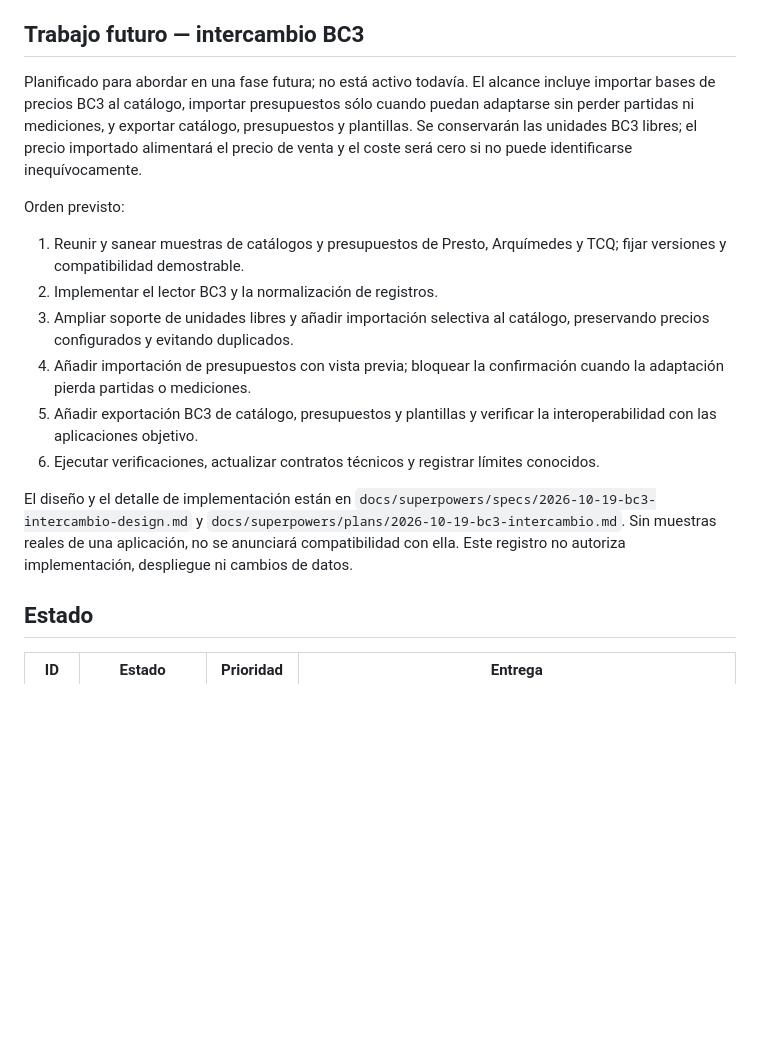
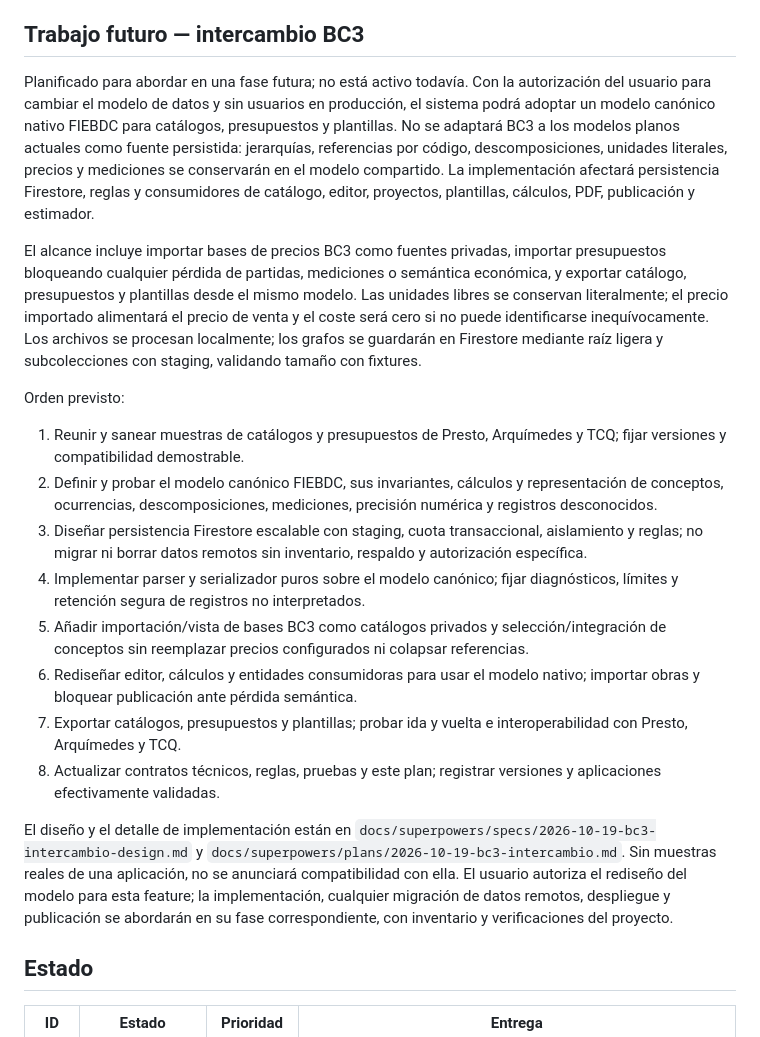
Before and after one commit to samuelrebuelta/budgenerator, a Markdown page: docs/plan.md, the part around one of its changes. GitHub-like rendering; blank space fills up the shorter version.

Commit message:
docs: update BC3 plan for native model

```diff
--- a/docs/plan.md
+++ b/docs/plan.md
@@ -24,18 +24,22 @@ Refinamiento del importador móvil (19-10-2026): el detalle de categoría abre u
 
 ## Trabajo futuro — intercambio BC3
 
-Planificado para abordar en una fase futura; no está activo todavía. El alcance incluye importar bases de precios BC3 al catálogo, importar presupuestos sólo cuando puedan adaptarse sin perder partidas ni mediciones, y exportar catálogo, presupuestos y plantillas. Se conservarán las unidades BC3 libres; el precio importado alimentará el precio de venta y el coste será cero si no puede identificarse inequívocamente.
+Planificado para abordar en una fase futura; no está activo todavía. Con la autorización del usuario para cambiar el modelo de datos y sin usuarios en producción, el sistema podrá adoptar un modelo canónico nativo FIEBDC para catálogos, presupuestos y plantillas. No se adaptará BC3 a los modelos planos actuales como fuente persistida: jerarquías, referencias por código, descomposiciones, unidades literales, precios y mediciones se conservarán en el modelo compartido. La implementación afectará persistencia Firestore, reglas y consumidores de catálogo, editor, proyectos, plantillas, cálculos, PDF, publicación y estimador.
+
+El alcance incluye importar bases de precios BC3 como fuentes privadas, importar presupuestos bloqueando cualquier pérdida de partidas, mediciones o semántica económica, y exportar catálogo, presupuestos y plantillas desde el mismo modelo. Las unidades libres se conservan literalmente; el precio importado alimentará el precio de venta y el coste será cero si no puede identificarse inequívocamente. Los archivos se procesan localmente; los grafos se guardarán en Firestore mediante raíz ligera y subcolecciones con staging, validando tamaño con fixtures.
 
 Orden previsto:
 
 1. Reunir y sanear muestras de catálogos y presupuestos de Presto, Arquímedes y TCQ; fijar versiones y compatibilidad demostrable.
-2. Implementar el lector BC3 y la normalización de registros.
-3. Ampliar soporte de unidades libres y añadir importación selectiva al catálogo, preservando precios configurados y evitando duplicados.
-4. Añadir importación de presupuestos con vista previa; bloquear la confirmación cuando la adaptación pierda partidas o mediciones.
-5. Añadir exportación BC3 de catálogo, presupuestos y plantillas y verificar la interoperabilidad con las aplicaciones objetivo.
-6. Ejecutar verificaciones, actualizar contratos técnicos y registrar límites conocidos.
+2. Definir y probar el modelo canónico FIEBDC, sus invariantes, cálculos y representación de conceptos, ocurrencias, descomposiciones, mediciones, precisión numérica y registros desconocidos.
+3. Diseñar persistencia Firestore escalable con staging, cuota transaccional, aislamiento y reglas; no migrar ni borrar datos remotos sin inventario, respaldo y autorización específica.
+4. Implementar parser y serializador puros sobre el modelo canónico; fijar diagnósticos, límites y retención segura de registros no interpretados.
+5. Añadir importación/vista de bases BC3 como catálogos privados y selección/integración de conceptos sin reemplazar precios configurados ni colapsar referencias.
+6. Rediseñar editor, cálculos y entidades consumidoras para usar el modelo nativo; importar obras y bloquear publicación ante pérdida semántica.
+7. Exportar catálogos, presupuestos y plantillas; probar ida y vuelta e interoperabilidad con Presto, Arquímedes y TCQ.
+8. Actualizar contratos técnicos, reglas, pruebas y este plan; registrar versiones y aplicaciones efectivamente validadas.
 
-El diseño y el detalle de implementación están en `docs/superpowers/specs/2026-10-19-bc3-intercambio-design.md` y `docs/superpowers/plans/2026-10-19-bc3-intercambio.md`. Sin muestras reales de una aplicación, no se anunciará compatibilidad con ella. Este registro no autoriza implementación, despliegue ni cambios de datos.
+El diseño y el detalle de implementación están en `docs/superpowers/specs/2026-10-19-bc3-intercambio-design.md` y `docs/superpowers/plans/2026-10-19-bc3-intercambio.md`. Sin muestras reales de una aplicación, no se anunciará compatibilidad con ella. El usuario autoriza el rediseño del modelo para esta feature; la implementación, cualquier migración de datos remotos, despliegue y publicación se abordarán en su fase correspondiente, con inventario y verificaciones del proyecto.
 
 ## Estado
 
```
Also changed, not shown: other parts of docs/plan.md (+1 -1 lines), 2 other files.
